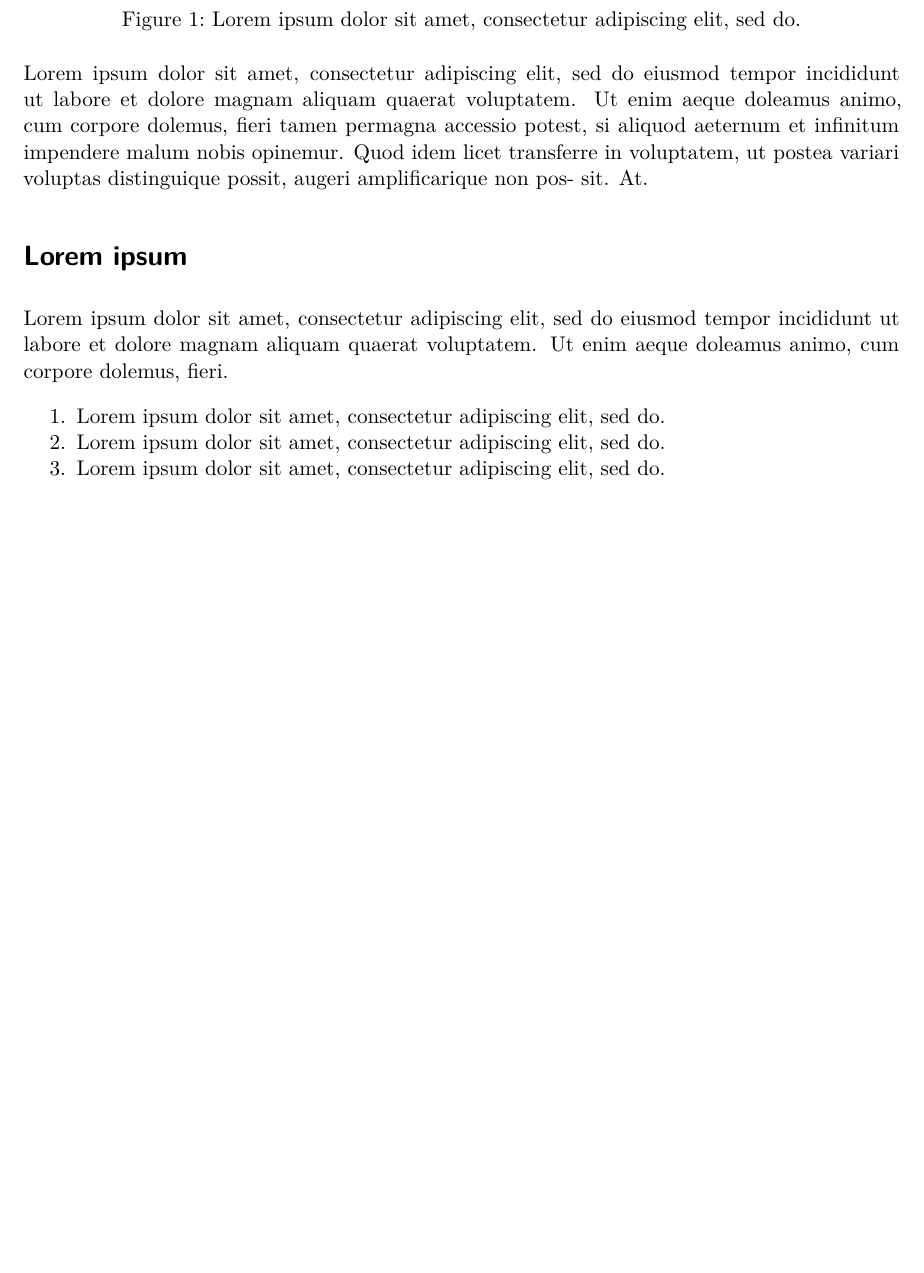
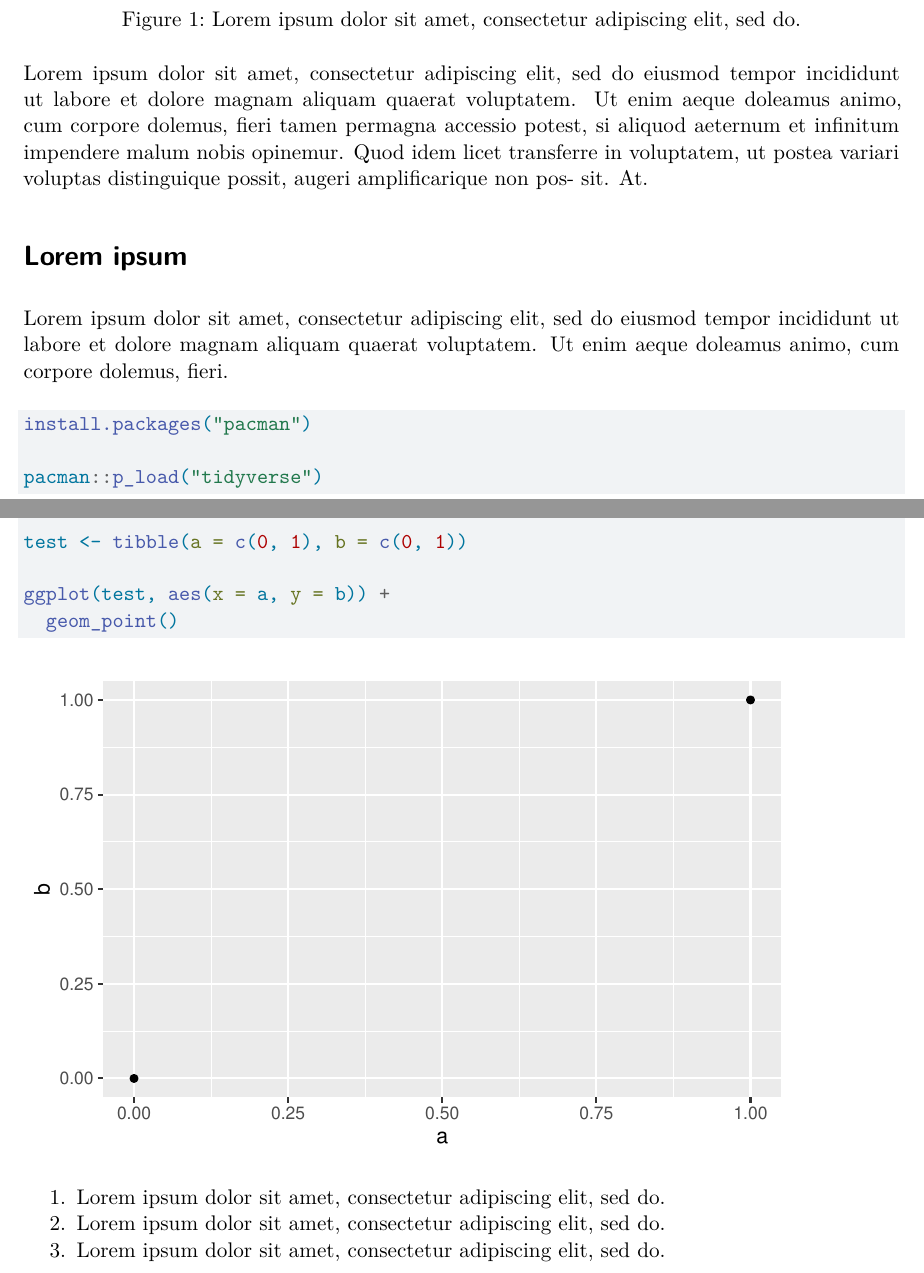
Before and after one commit to yjkiwilee/quarto-poster-template, a Quarto document (poster.qmd): part of page 1 of 4 before the commit and two parts of pages 1 and 2 of 4 after it, the two joined at a grey line, cut so that both start at the same text, the shorter picture padded with empty space. Rendered offline with R 4.5, knitr and Pandoc in place of Quarto, then LaTeX, with nearby package versions; drawn as R Markdown's standard PDF in place of the format the file asks for.

Commit message:
Edit poster

````diff
--- a/poster.qmd
+++ b/poster.qmd
@@ -30,6 +30,17 @@ Lorem ipsum dolor sit amet, consectetur adipiscing elit, sed do eiusmod tempor i
 # Lorem ipsum
 
 Lorem ipsum dolor sit amet, consectetur adipiscing elit, sed do eiusmod tempor incididunt ut labore et dolore magnam aliquam quaerat voluptatem. Ut enim aeque doleamus animo, cum corpore dolemus, fieri.
+
+```{r}
+install.packages("pacman")
+
+pacman::p_load("tidyverse")
+
+test <- tibble(a = c(0, 1), b = c(0, 1))
+
+ggplot(test, aes(x = a, y = b)) +
+  geom_point()
+```
 
 1. Lorem ipsum dolor sit amet, consectetur adipiscing elit, sed do.
 1. Lorem ipsum dolor sit amet, consectetur adipiscing elit, sed do.
````
